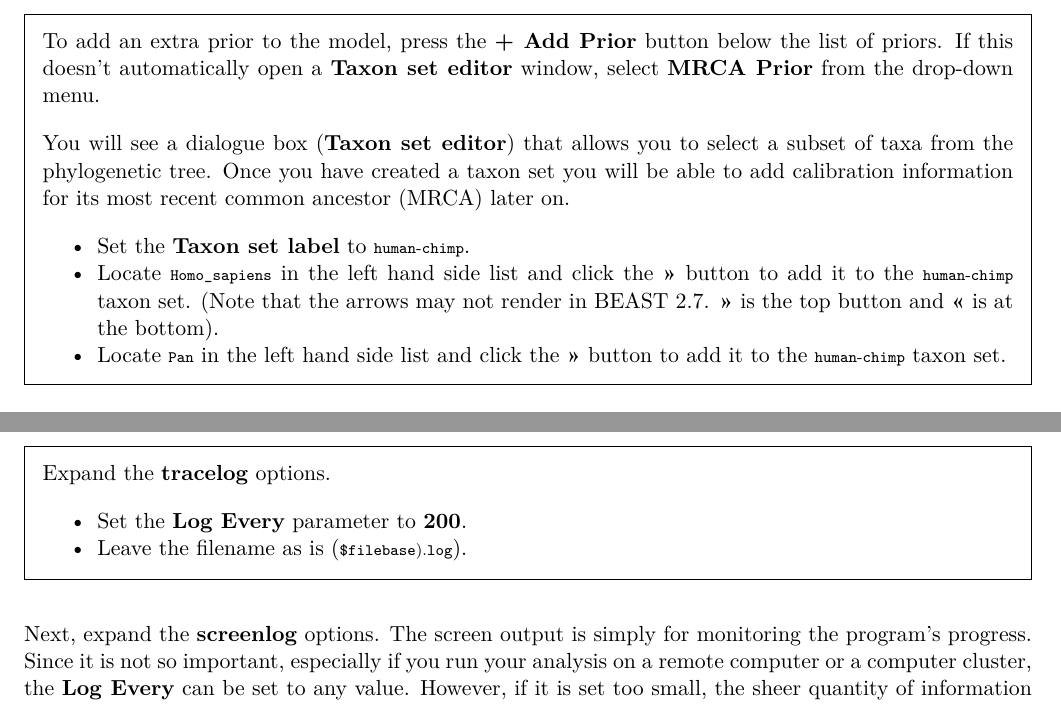
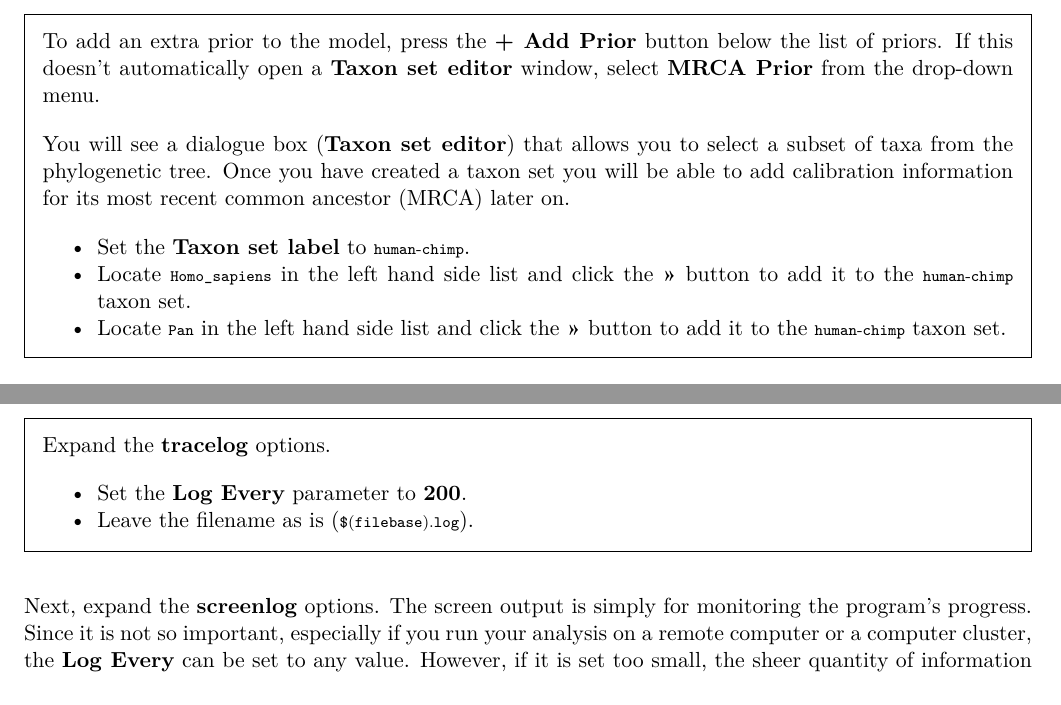
Before and after one commit to Taming-the-BEAST/Introduction-to-BEAST2, a LaTeX document (main.tex): two parts of pages 13 and 16 of 36, joined at a grey line, cut so that both start at the same text. Compiled offline with pdfLaTeX.

Commit message:
Update LaTeX tutorial

```diff
--- a/main.tex
+++ b/main.tex
@@ -619,10 +619,7 @@ its most recent common ancestor (MRCA) later on.
 \item
   Locate \passthrough{\lstinline!Homo\_sapiens!} in the left hand side
   list and click the \textbf{\textgreater\textgreater{}} button to add
-  it to the \passthrough{\lstinline!human-chimp!} taxon set. (Note that
-  the arrows may not render in BEAST 2.7.
-  \textbf{\textgreater\textgreater{}} is the top button and
-  \textbf{\textless\textless{}} is at the bottom).
+  it to the \passthrough{\lstinline!human-chimp!} taxon set.
 \item
   Locate \passthrough{\lstinline!Pan!} in the left hand side list and
   click the \textbf{\textgreater\textgreater{}} button to add it to the
```
Also changed, not shown: main.tex (4 more changed lines).
